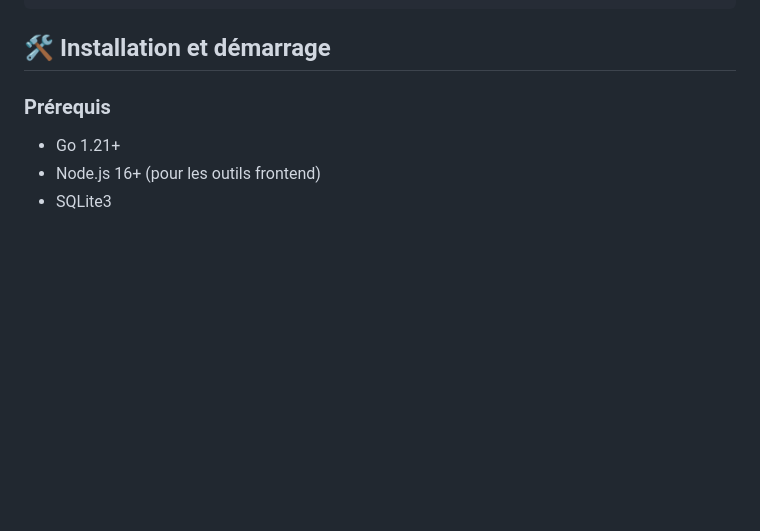
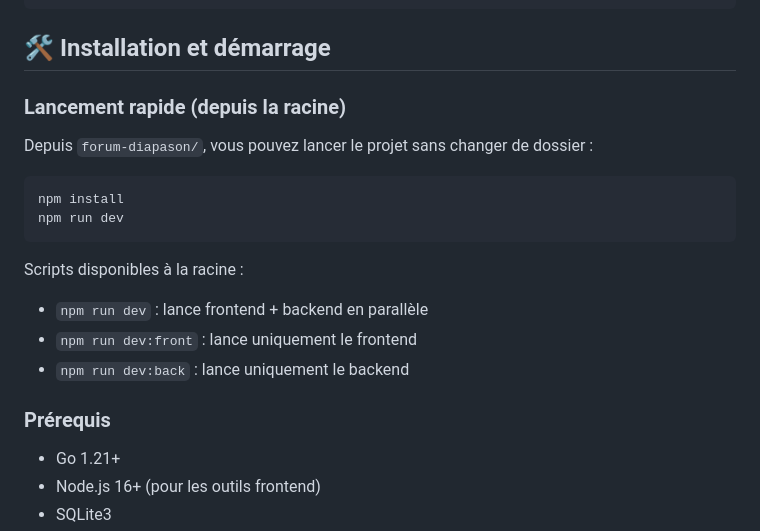
Before and after one commit to Lyon-Ynov-Campus/forum-diapason, a Markdown page: README.md, the part around the change. Drawn GitHub-style; blank space fills up the shorter version.

Commit message:
docs(readme): add root quick-start commands
Document root-level startup commands and scripts so the team can run frontend and backend more easily from the repository root.

Made-with: Cursor

````diff
--- a/README.md
+++ b/README.md
@@ -54,6 +54,20 @@ forum-diapason/
 ```
 
 ## 🛠️ Installation et démarrage
+
+### Lancement rapide (depuis la racine)
+
+Depuis `forum-diapason/`, vous pouvez lancer le projet sans changer de dossier :
+
+```bash
+npm install
+npm run dev
+```
+
+Scripts disponibles à la racine :
+- `npm run dev` : lance frontend + backend en parallèle
+- `npm run dev:front` : lance uniquement le frontend
+- `npm run dev:back` : lance uniquement le backend
 
 ### Prérequis
 - Go 1.21+
````
